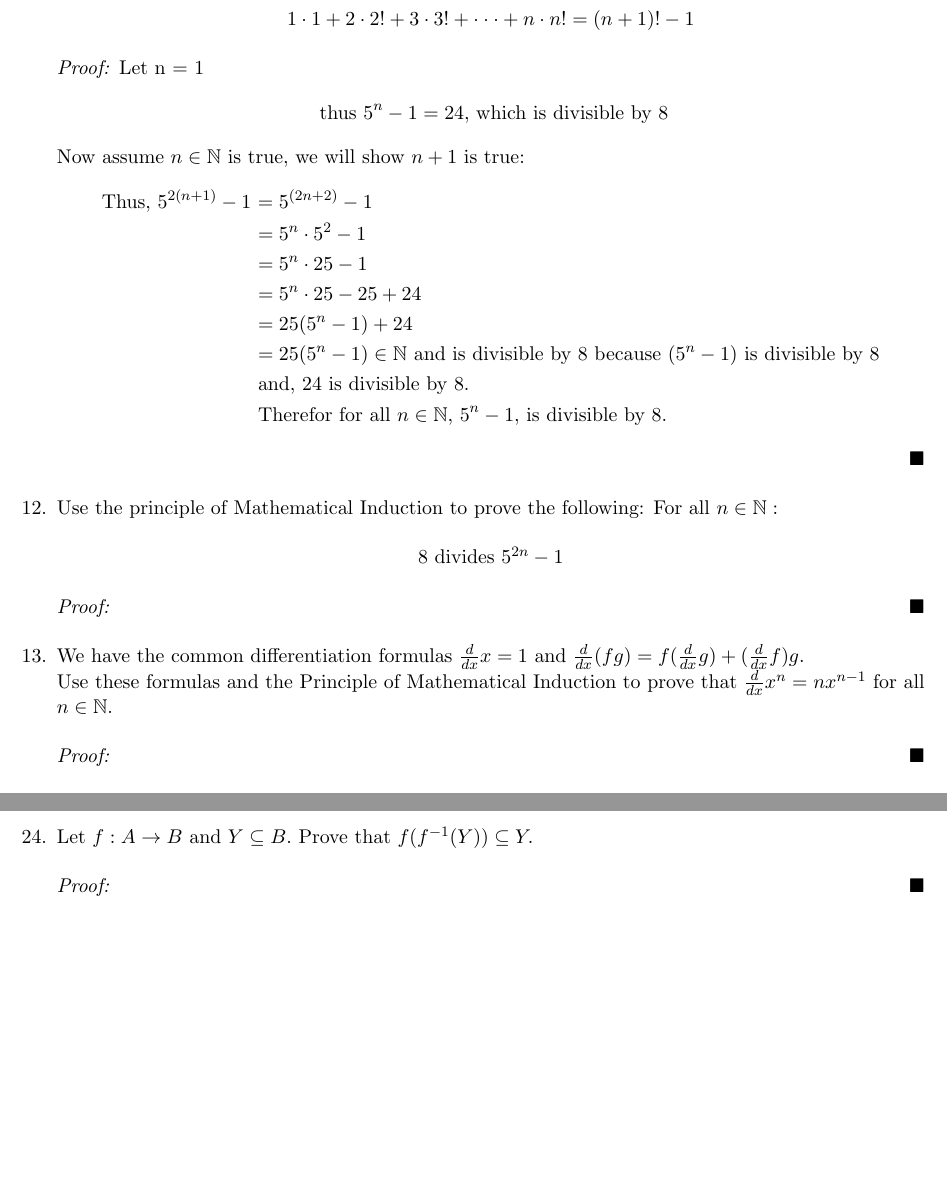
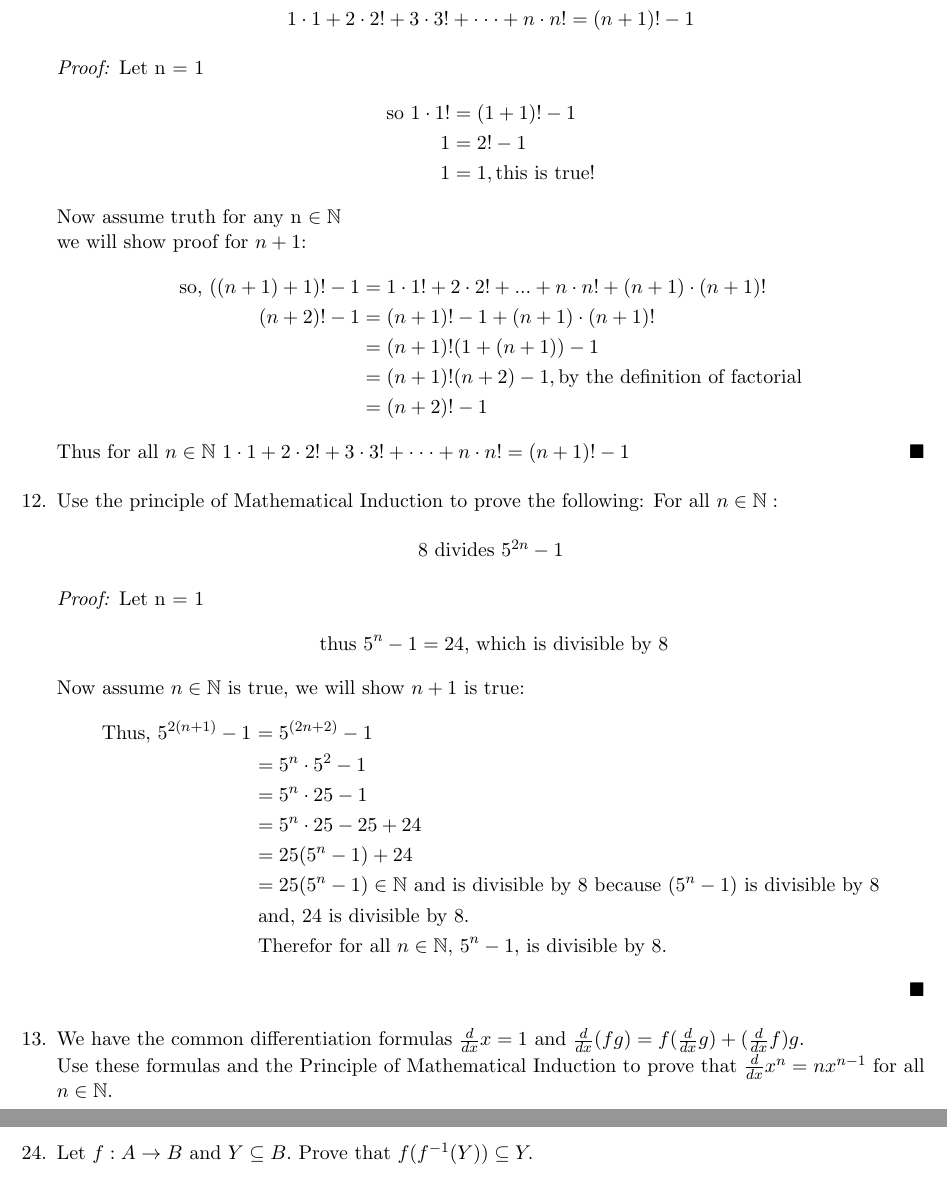
Before and after one commit to JonasESmith/Fundamentals-of-Math-Thought-Final-Review, a LaTeX document (main.tex): two parts of pages 9 and 10 of 10 before the commit and two parts of pages 9 and 10 of 11 after it, joined at a grey line, cut so that both start at the same text, the shorter picture padded with empty space. Compiled offline with pdfLaTeX.

Commit message:
Tiny changes and working on a newer proof

```diff
--- a/main.tex
+++ b/main.tex
@@ -252,6 +252,29 @@
         \begin{proof}[Proof:\nopunct]
             Let n = 1
             \begin{align*}
+                \text{so } 1\cdot1! & = (1+1)! - 1 \\
+                1 & = 2! - 1 \\
+                1 & = 1, \text{this is true!}
+            \end{align*}
+            \text{Now assume truth for any n $\in \mathbb{N}$} \\
+            \text{we will show proof for $n + 1$:}
+            \begin{align*}
+                \text{so, }((n+1)+1)!-1 & = 1\cdot1! + 2\cdot2! + \text{...} + n\cdot n! + (n+1)\cdot(n+1)! \\
+                (n+2)! - 1& = (n+1)! - 1 + (n+1)\cdot(n+1)! \\
+                & = (n+1)!(1+(n+1))-1 \\
+                & = (n+1)!(n+2)-1, \text{by the definition of factorial} \\
+                & = (n+2)! - 1
+            \end{align*}
+            Thus for all $n \in \mathbb{N}$ $1\cdot1+2\cdot2!+3\cdot3!+\cdot \cdot \cdot + n\cdot n!=(n+1)!-1$
+        \end{proof}
+
+    \item Use the principle of Mathematical Induction to prove the following: For all $n \in \mathbb{N}:$
+    \begin{center}
+        8 divides $5^{2n} -1$
+    \end{center}
+        \begin{proof}[Proof:\nopunct]
+            Let n = 1
+            \begin{align*}
                 \text{ thus $5^n-1 = 24,$ which is divisible by 8}
             \end{align*}
                 Now assume $n \in \mathbb{N}$ is true, we will show $n+1$ is true:
@@ -266,13 +289,6 @@
                 & \text{and, 24 is divisible by 8.} \\
                 & \text{Therefor for all $n\in \mathbb{N}$, $5^n - 1,$ is divisible by 8.}
             \end{align*}
-        \end{proof}
-
-    \item Use the principle of Mathematical Induction to prove the following: For all $n \in \mathbb{N}:$
-    \begin{center}
-        8 divides $5^{2n} -1$
-    \end{center}
-        \begin{proof}[Proof:\nopunct]
         \end{proof}
 
     \item We have the common differentiation formulas $\frac{d}{dx} x=1$ and $\frac{d}{dx}(fg)=f(\frac{d}{dx}g) + (\frac{d}{dx}f)g$.
```
Also changed, not shown: main.tex (4 more changed lines).
